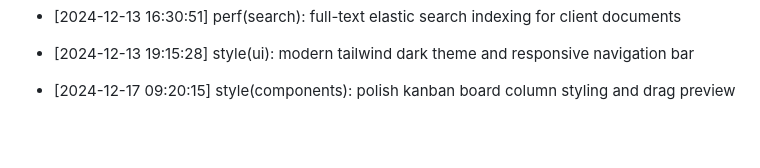
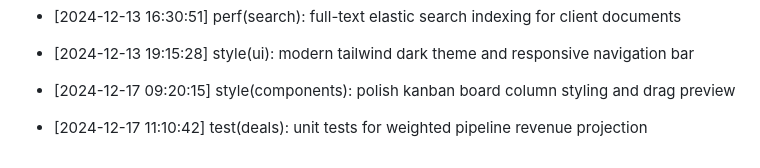
Before and after one commit to Goekss/CrmAPP, a Markdown page: CHANGELOG.md, the part around the change. GitHub-like rendering; blank space fills up the shorter version.

Commit message:
test(deals): unit tests for weighted pipeline revenue projection

```diff
--- a/CHANGELOG.md
+++ b/CHANGELOG.md
@@ -446,3 +446,5 @@
 - [2024-12-13 19:15:28] style(ui): modern tailwind dark theme and responsive navigation bar
 
 - [2024-12-17 09:20:15] style(components): polish kanban board column styling and drag preview
+
+- [2024-12-17 11:10:42] test(deals): unit tests for weighted pipeline revenue projection
```
